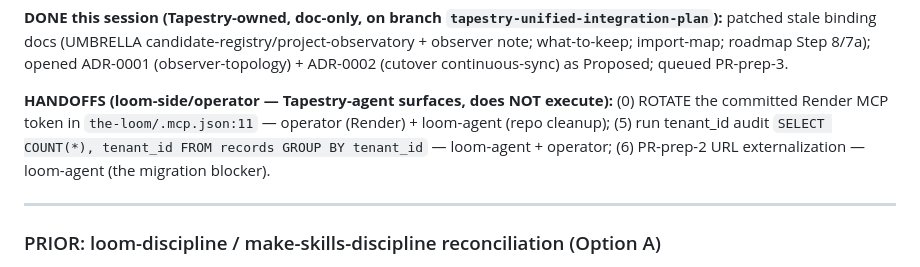
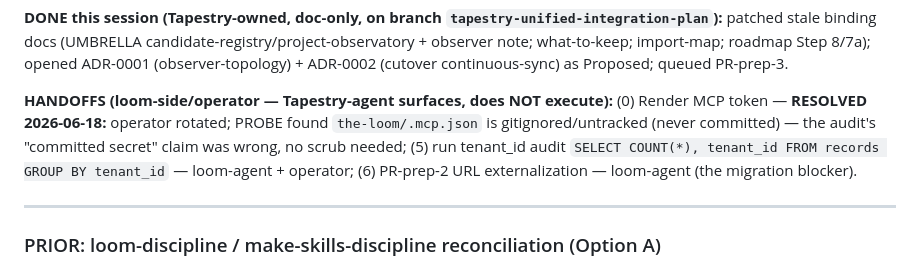
Before and after one commit to Lizo-RoadTown/tapestry, a Markdown page: MASTER_CHECKLIST.md, the part around the change. GitHub-like rendering.

```diff
--- a/MASTER_CHECKLIST.md
+++ b/MASTER_CHECKLIST.md
@@ -34,7 +34,7 @@ When the primary updates this document, it commits the change to tapestry repo s
 
 **DONE this session (Tapestry-owned, doc-only, on branch `tapestry-unified-integration-plan`):** patched stale binding docs (UMBRELLA candidate-registry/project-observatory + observer note; what-to-keep; import-map; roadmap Step 8/7a); opened ADR-0001 (observer-topology) + ADR-0002 (cutover continuous-sync) as Proposed; queued PR-prep-3.
 
-**HANDOFFS (loom-side/operator — Tapestry-agent surfaces, does NOT execute):** (0) ROTATE the committed Render MCP token in `the-loom/.mcp.json:11` — operator (Render) + loom-agent (repo cleanup); (5) run tenant_id audit `SELECT COUNT(*), tenant_id FROM records GROUP BY tenant_id` — loom-agent + operator; (6) PR-prep-2 URL externalization — loom-agent (the migration blocker).
+**HANDOFFS (loom-side/operator — Tapestry-agent surfaces, does NOT execute):** (0) Render MCP token — **RESOLVED 2026-06-18:** operator rotated; PROBE found `the-loom/.mcp.json` is gitignored/untracked (never committed) — the audit's "committed secret" claim was wrong, no scrub needed; (5) run tenant_id audit `SELECT COUNT(*), tenant_id FROM records GROUP BY tenant_id` — loom-agent + operator; (6) PR-prep-2 URL externalization — loom-agent (the migration blocker).
 
 ---
 
```
Also changed, not shown: docs/plans/2026-06-18-unified-integration-understanding.md (+3 -3 lines).
